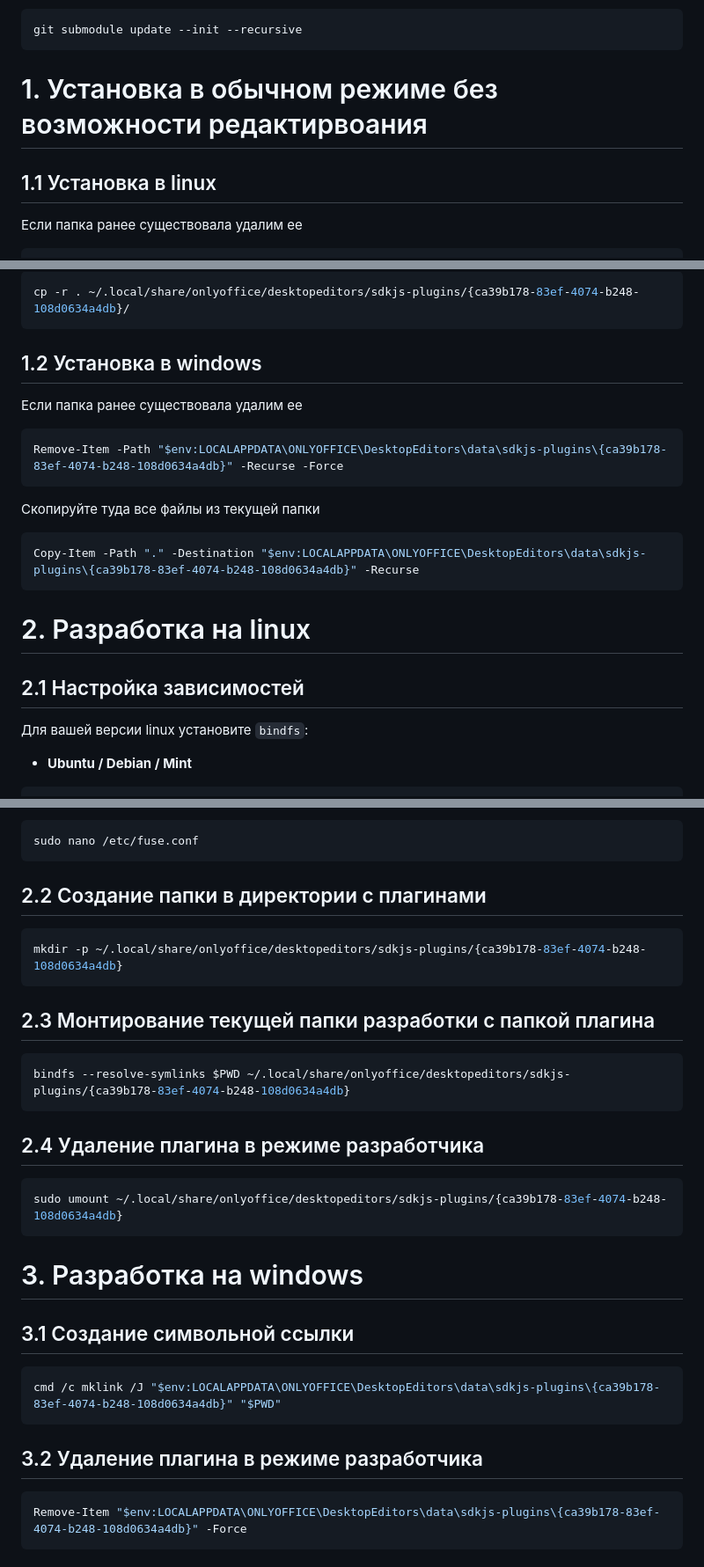
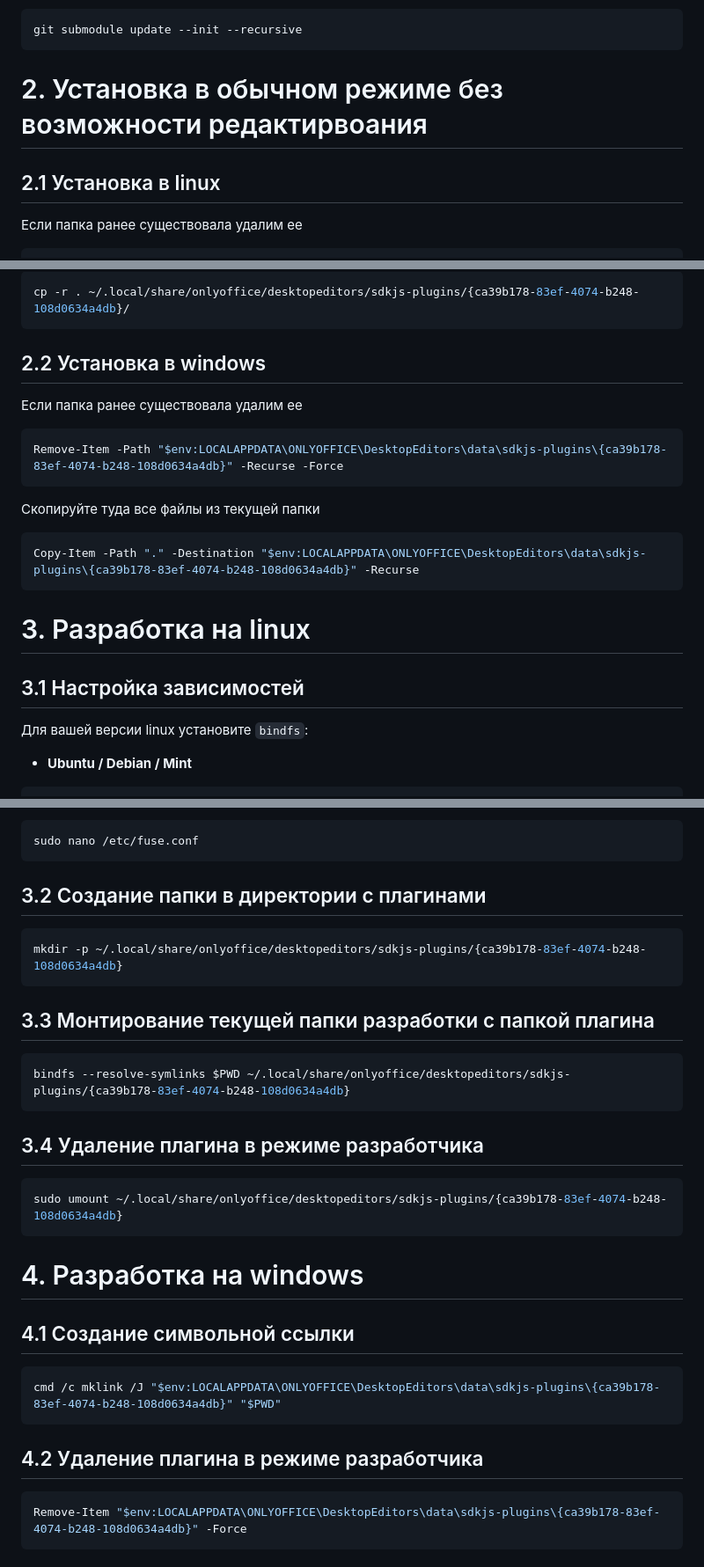
Before and after one commit to Scroll-Space/oautoscroll-panel, a Markdown page: README.md, 3 parts joined by grey strips. Shown at 88% size. Rendered like a GitHub page.

Commit message:
fix number order

````diff
--- a/README.md
+++ b/README.md
@@ -7,8 +7,8 @@
 git submodule update --init --recursive
 ```
 
-# 1. Установка в обычном режиме без возможности редактирвоания
-## 1.1 Установка в linux
+# 2. Установка в обычном режиме без возможности редактирвоания
+## 2.1 Установка в linux
 Если папка ранее существовала удалим ее
 ```bash
 rm -rf ~/.local/share/onlyoffice/desktopeditors/sdkjs-plugins/{ca39b178-83ef-4074-b248-108d0634a4db}
@@ -24,7 +24,7 @@ mkdir -p ~/.local/share/onlyoffice/desktopeditors/sdkjs-plugins/{ca39b178-83ef-4
 cp -r . ~/.local/share/onlyoffice/desktopeditors/sdkjs-plugins/{ca39b178-83ef-4074-b248-108d0634a4db}/
 ```
 
-## 1.2 Установка в windows
+## 2.2 Установка в windows
 Если папка ранее существовала удалим ее
 ```powershell
 Remove-Item -Path "$env:LOCALAPPDATA\ONLYOFFICE\DesktopEditors\data\sdkjs-plugins\{ca39b178-83ef-4074-b248-108d0634a4db}" -Recurse -Force
@@ -35,8 +35,8 @@ Remove-Item -Path "$env:LOCALAPPDATA\ONLYOFFICE\DesktopEditors\data\sdkjs-plugin
 Copy-Item -Path "." -Destination "$env:LOCALAPPDATA\ONLYOFFICE\DesktopEditors\data\sdkjs-plugins\{ca39b178-83ef-4074-b248-108d0634a4db}" -Recurse
 ```
 
-# 2. Разработка на linux
-## 2.1 Настройка зависимостей
+# 3. Разработка на linux
+## 3.1 Настройка зависимостей
 Для вашей версии linux установите `bindfs`:
 * __Ubuntu / Debian / Mint__
 ```console
@@ -58,27 +58,27 @@ yay -S bindfs
 sudo nano /etc/fuse.conf
 ```
 
-## 2.2 Создание папки в директории с плагинами
+## 3.2 Создание папки в директории с плагинами
 ```bash
 mkdir -p ~/.local/share/onlyoffice/desktopeditors/sdkjs-plugins/{ca39b178-83ef-4074-b248-108d0634a4db}
 ```
 
-## 2.3 Монтирование текущей папки разработки с папкой плагина
+## 3.3 Монтирование текущей папки разработки с папкой плагина
 ```bash
 bindfs --resolve-symlinks $PWD ~/.local/share/onlyoffice/desktopeditors/sdkjs-plugins/{ca39b178-83ef-4074-b248-108d0634a4db}
 ```
 
-## 2.4 Удаление плагина в режиме разработчика
+## 3.4 Удаление плагина в режиме разработчика
 ```bash
 sudo umount ~/.local/share/onlyoffice/desktopeditors/sdkjs-plugins/{ca39b178-83ef-4074-b248-108d0634a4db}
 ```
 
-# 3. Разработка на windows
-## 3.1 Создание символьной ссылки
+# 4. Разработка на windows
+## 4.1 Создание символьной ссылки
 ```powershell
 cmd /c mklink /J "$env:LOCALAPPDATA\ONLYOFFICE\DesktopEditors\data\sdkjs-plugins\{ca39b178-83ef-4074-b248-108d0634a4db}" "$PWD"
 ```
-## 3.2 Удаление плагина в режиме разработчика
+## 4.2 Удаление плагина в режиме разработчика
 ```powershell
 Remove-Item "$env:LOCALAPPDATA\ONLYOFFICE\DesktopEditors\data\sdkjs-plugins\{ca39b178-83ef-4074-b248-108d0634a4db}" -Force
 ```
````
